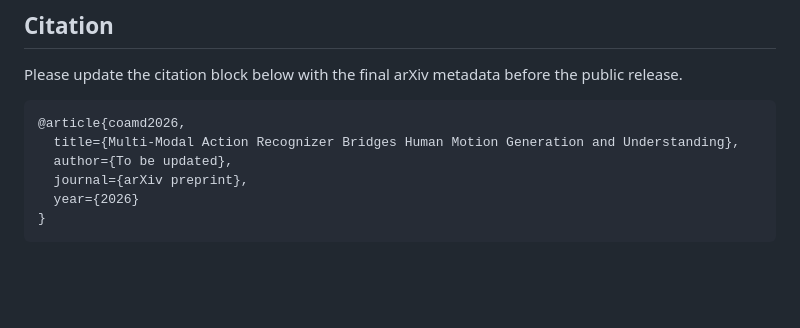
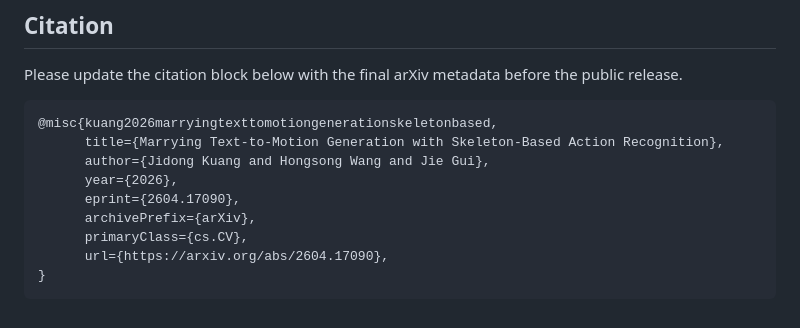
Before and after one commit to jidongkuang/CoAMD, a Markdown page: README.md, the part around the change. Drawn GitHub-style; blank space fills up the shorter version.

````diff
--- a/README.md
+++ b/README.md
@@ -131,10 +131,13 @@ This project builds on several excellent motion-generation and motion-understand
 Please update the citation block below with the final arXiv metadata before the public release.
 
 ```bibtex
-@article{coamd2026,
-  title={Multi-Modal Action Recognizer Bridges Human Motion Generation and Understanding},
-  author={To be updated},
-  journal={arXiv preprint},
-  year={2026}
+@misc{kuang2026marryingtexttomotiongenerationskeletonbased,
+      title={Marrying Text-to-Motion Generation with Skeleton-Based Action Recognition},
+      author={Jidong Kuang and Hongsong Wang and Jie Gui},
+      year={2026},
+      eprint={2604.17090},
+      archivePrefix={arXiv},
+      primaryClass={cs.CV},
+      url={https://arxiv.org/abs/2604.17090},
 }
 ```
````
